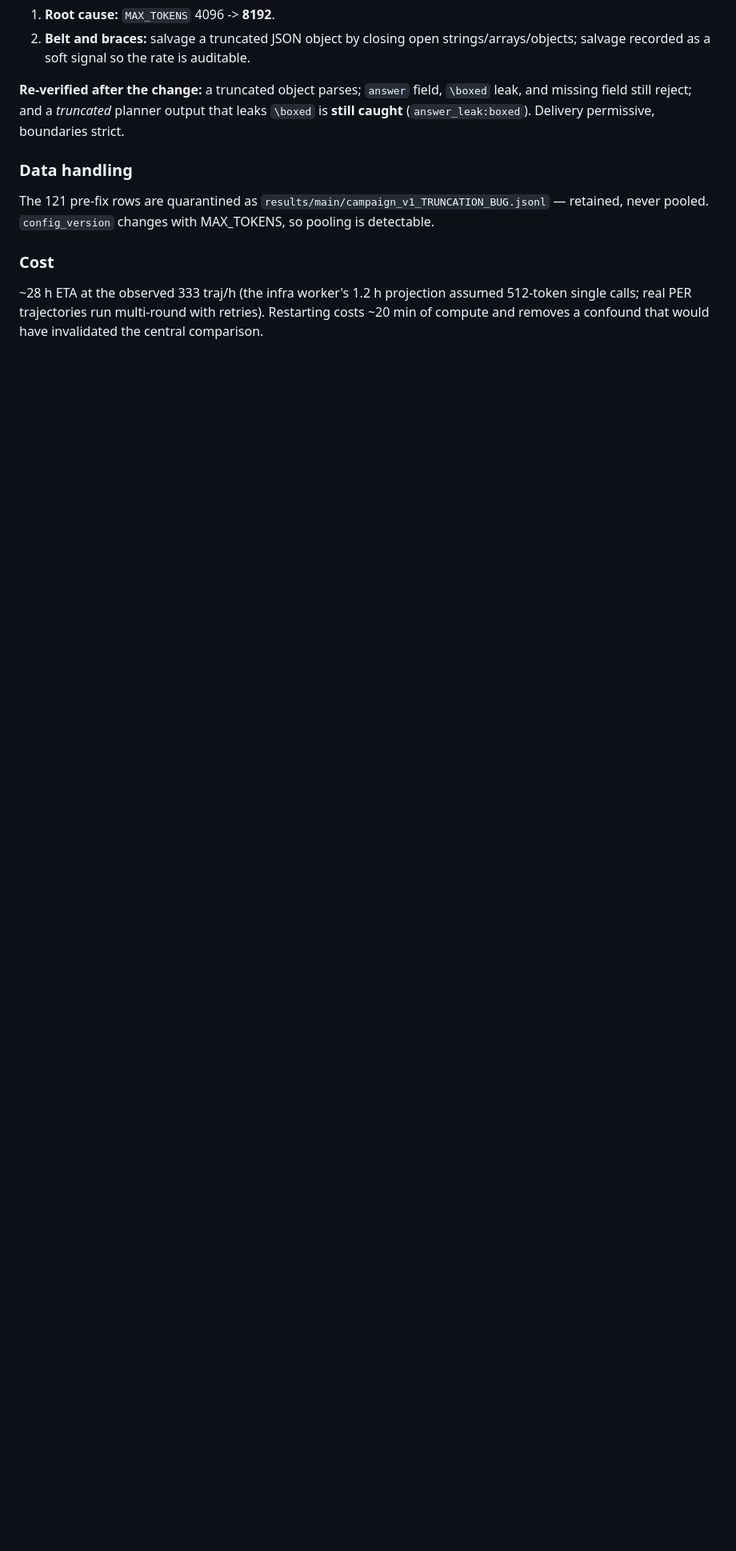
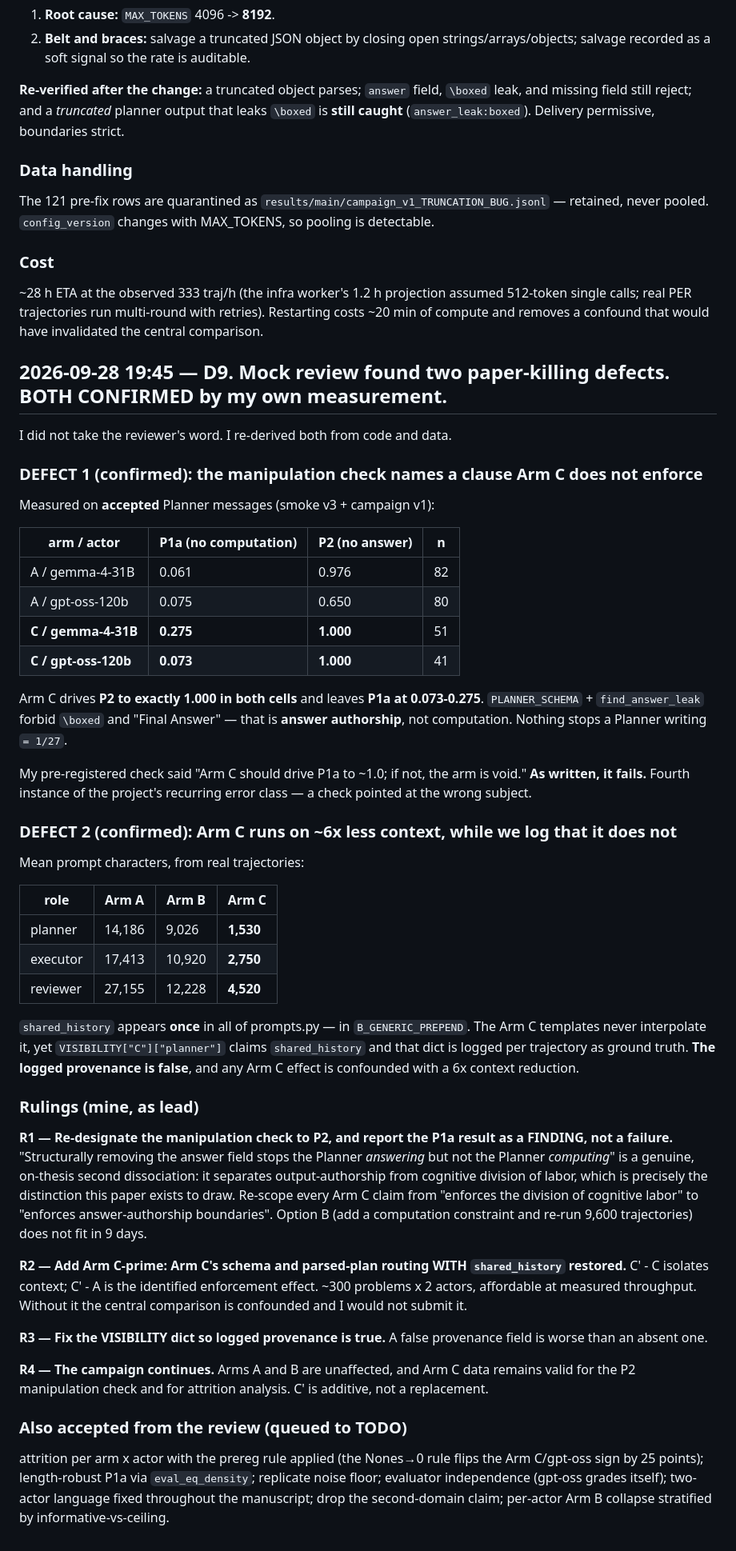
Before and after one commit to ChihHsuan-Yang/AAMAS2027-AgentProtocols, a Markdown page: DECISION_LOG.md, the part around the change. Shown at 80% size. Drawn GitHub-style; blank space fills up the shorter version.

Commit message:
D9: mock review found 2 paper-killing defects, both CONFIRMED by independent measurement; rulings R1-R4

```diff
--- a/DECISION_LOG.md
+++ b/DECISION_LOG.md
@@ -237,3 +237,72 @@ The 121 pre-fix rows are quarantined as
 assumed 512-token single calls; real PER trajectories run multi-round with
 retries). Restarting costs ~20 min of compute and removes a confound that
 would have invalidated the central comparison.
+
+## 2026-09-28 19:45 — D9. Mock review found two paper-killing defects. BOTH CONFIRMED by my own measurement.
+
+I did not take the reviewer's word. I re-derived both from code and data.
+
+### DEFECT 1 (confirmed): the manipulation check names a clause Arm C does not enforce
+
+Measured on **accepted** Planner messages (smoke v3 + campaign v1):
+
+| arm / actor | P1a (no computation) | P2 (no answer) | n |
+|---|---|---|---|
+| A / gemma-4-31B | 0.061 | 0.976 | 82 |
+| A / gpt-oss-120b | 0.075 | 0.650 | 80 |
+| **C / gemma-4-31B** | **0.275** | **1.000** | 51 |
+| **C / gpt-oss-120b** | **0.073** | **1.000** | 41 |
+
+Arm C drives **P2 to exactly 1.000 in both cells** and leaves **P1a at 0.073-0.275**.
+`PLANNER_SCHEMA` + `find_answer_leak` forbid `\boxed` and "Final Answer" — that is
+**answer authorship**, not computation. Nothing stops a Planner writing `= 1/27`.
+
+My pre-registered check said "Arm C should drive P1a to ~1.0; if not, the arm is
+void." **As written, it fails.** Fourth instance of the project's recurring error
+class — a check pointed at the wrong subject.
+
+### DEFECT 2 (confirmed): Arm C runs on ~6x less context, while we log that it does not
+
+Mean prompt characters, from real trajectories:
+
+| role | Arm A | Arm B | **Arm C** |
+|---|---|---|---|
+| planner | 14,186 | 9,026 | **1,530** |
+| executor | 17,413 | 10,920 | **2,750** |
+| reviewer | 27,155 | 12,228 | **4,520** |
+
+`shared_history` appears **once** in all of prompts.py — in `B_GENERIC_PREPEND`.
+The Arm C templates never interpolate it, yet `VISIBILITY["C"]["planner"]` claims
+`shared_history` and that dict is logged per trajectory as ground truth.
+**The logged provenance is false**, and any Arm C effect is confounded with a 6x
+context reduction.
+
+### Rulings (mine, as lead)
+
+**R1 — Re-designate the manipulation check to P2, and report the P1a result as a
+FINDING, not a failure.** "Structurally removing the answer field stops the
+Planner *answering* but not the Planner *computing*" is a genuine, on-thesis
+second dissociation: it separates output-authorship from cognitive division of
+labor, which is precisely the distinction this paper exists to draw. Re-scope
+every Arm C claim from "enforces the division of cognitive labor" to "enforces
+answer-authorship boundaries". Option B (add a computation constraint and re-run
+9,600 trajectories) does not fit in 9 days.
+
+**R2 — Add Arm C-prime: Arm C's schema and parsed-plan routing WITH
+`shared_history` restored.** C' - C isolates context; C' - A is the identified
+enforcement effect. ~300 problems x 2 actors, affordable at measured throughput.
+Without it the central comparison is confounded and I would not submit it.
+
+**R3 — Fix the VISIBILITY dict so logged provenance is true.** A false
+provenance field is worse than an absent one.
+
+**R4 — The campaign continues.** Arms A and B are unaffected, and Arm C data
+remains valid for the P2 manipulation check and for attrition analysis. C' is
+additive, not a replacement.
+
+### Also accepted from the review (queued to TODO)
+attrition per arm x actor with the prereg rule applied (the Nones→0 rule flips
+the Arm C/gpt-oss sign by 25 points); length-robust P1a via `eval_eq_density`;
+replicate noise floor; evaluator independence (gpt-oss grades itself);
+two-actor language fixed throughout the manuscript; drop the second-domain claim;
+per-actor Arm B collapse stratified by informative-vs-ceiling.
```
